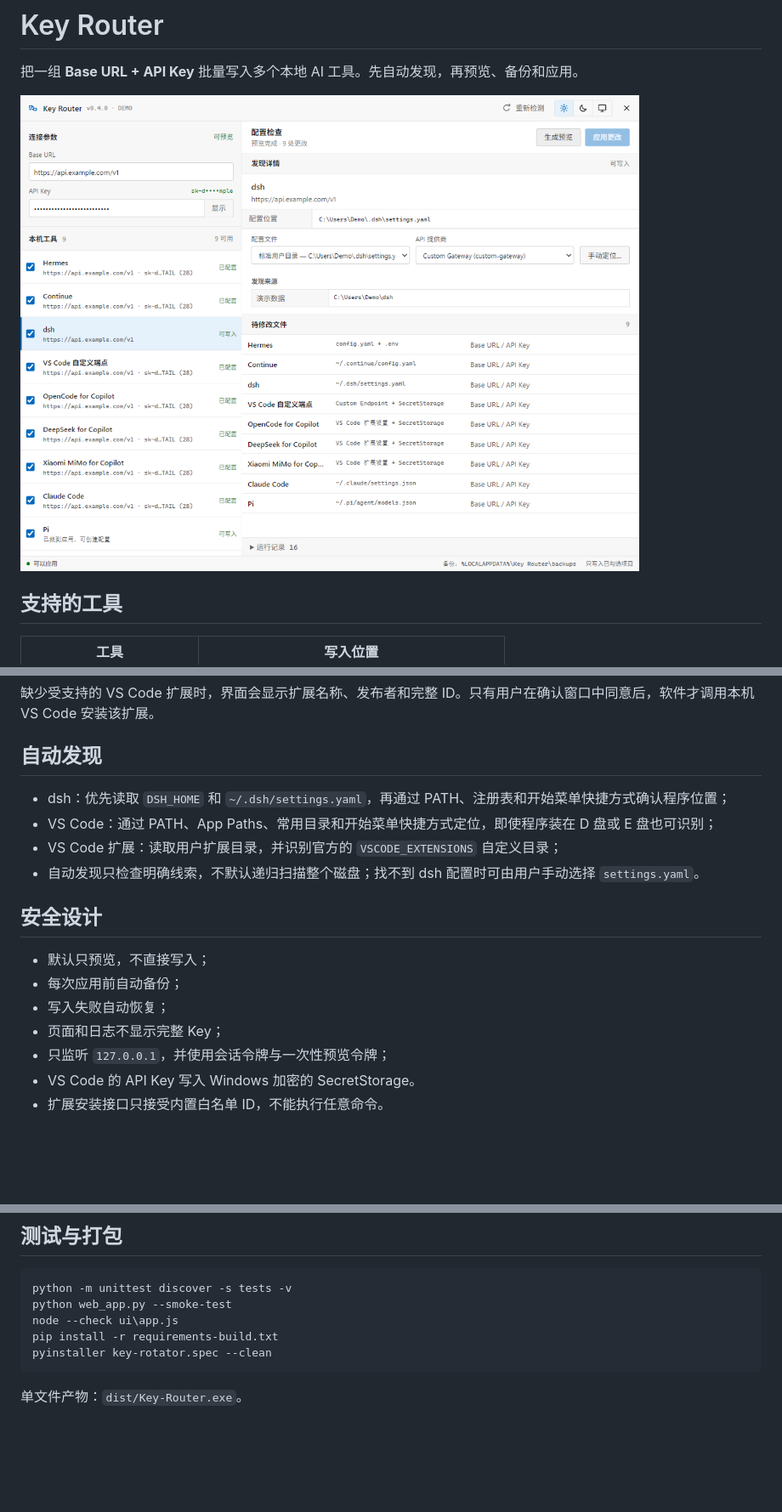
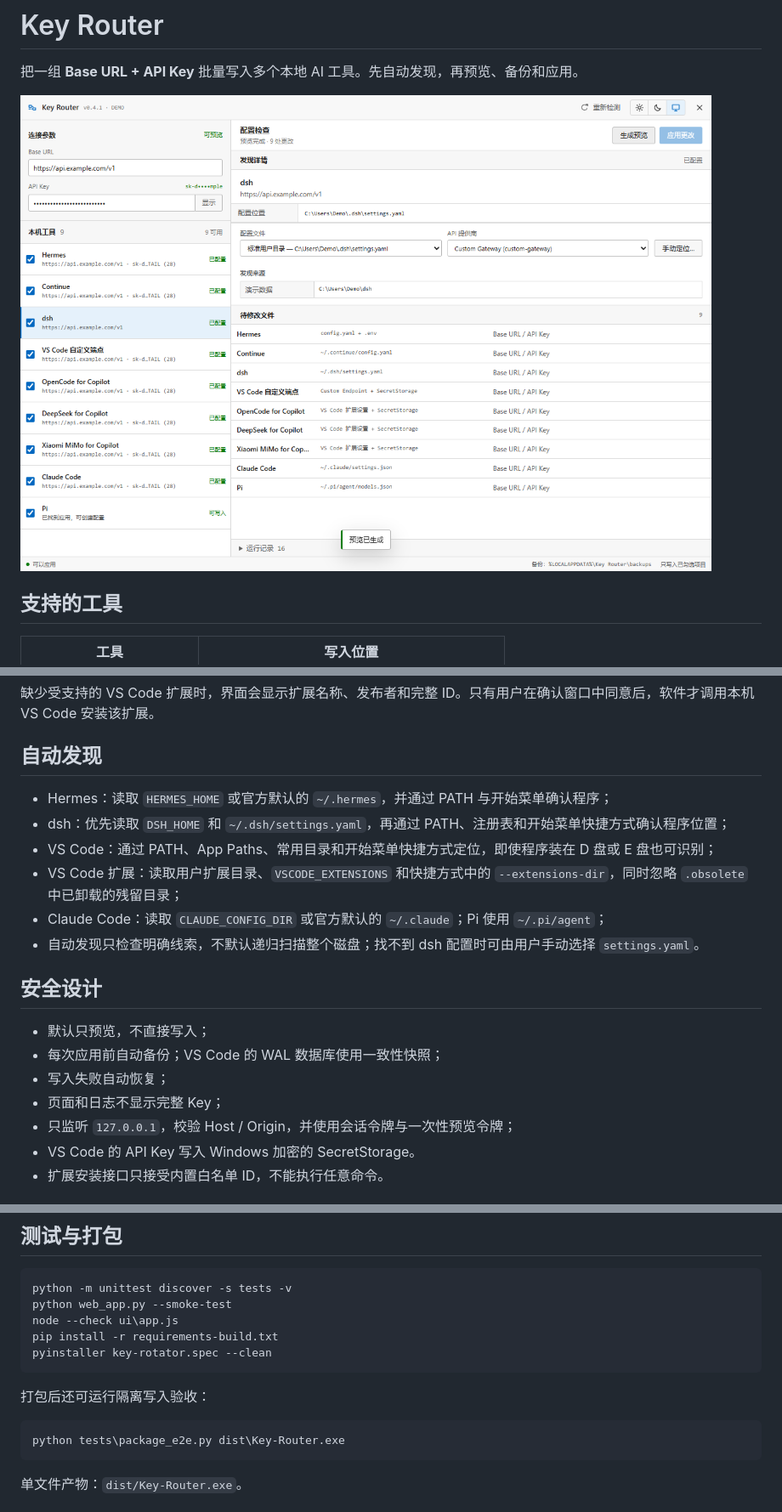
Before and after one commit to elk-9527/opencode-go-key-rotator, a Markdown page: README.md, 3 parts joined by grey strips. Shown at 85% size. Drawn GitHub-style; pictures changed too: docs/key-router-ui.png; blank space fills up the shorter version.

Commit message:
Release Key Router v0.4.1

````diff
--- a/README.md
+++ b/README.md
@@ -33,18 +33,20 @@ VS Code 被选中时，请先完全退出 VS Code。界面支持日间、夜间
 
 ## 自动发现
 
+- Hermes：读取 `HERMES_HOME` 或官方默认的 `~/.hermes`，并通过 PATH 与开始菜单确认程序；
 - dsh：优先读取 `DSH_HOME` 和 `~/.dsh/settings.yaml`，再通过 PATH、注册表和开始菜单快捷方式确认程序位置；
 - VS Code：通过 PATH、App Paths、常用目录和开始菜单快捷方式定位，即使程序装在 D 盘或 E 盘也可识别；
-- VS Code 扩展：读取用户扩展目录，并识别官方的 `VSCODE_EXTENSIONS` 自定义目录；
+- VS Code 扩展：读取用户扩展目录、`VSCODE_EXTENSIONS` 和快捷方式中的 `--extensions-dir`，同时忽略 `.obsolete` 中已卸载的残留目录；
+- Claude Code：读取 `CLAUDE_CONFIG_DIR` 或官方默认的 `~/.claude`；Pi 使用 `~/.pi/agent`；
 - 自动发现只检查明确线索，不默认递归扫描整个磁盘；找不到 dsh 配置时可由用户手动选择 `settings.yaml`。
 
 ## 安全设计
 
 - 默认只预览，不直接写入；
-- 每次应用前自动备份；
+- 每次应用前自动备份；VS Code 的 WAL 数据库使用一致性快照；
 - 写入失败自动恢复；
 - 页面和日志不显示完整 Key；
-- 只监听 `127.0.0.1`，并使用会话令牌与一次性预览令牌；
+- 只监听 `127.0.0.1`，校验 Host / Origin，并使用会话令牌与一次性预览令牌；
 - VS Code 的 API Key 写入 Windows 加密的 SecretStorage。
 - 扩展安装接口只接受内置白名单 ID，不能执行任意命令。
 
@@ -79,6 +81,12 @@ pip install -r requirements-build.txt
 pyinstaller key-rotator.spec --clean
 ```
 
+打包后还可运行隔离写入验收：
+
+```powershell
+python tests\package_e2e.py dist\Key-Router.exe
+```
+
 单文件产物：`dist/Key-Router.exe`。
 
 ## 兼容性
````
Also changed, not shown: 10 other files.
